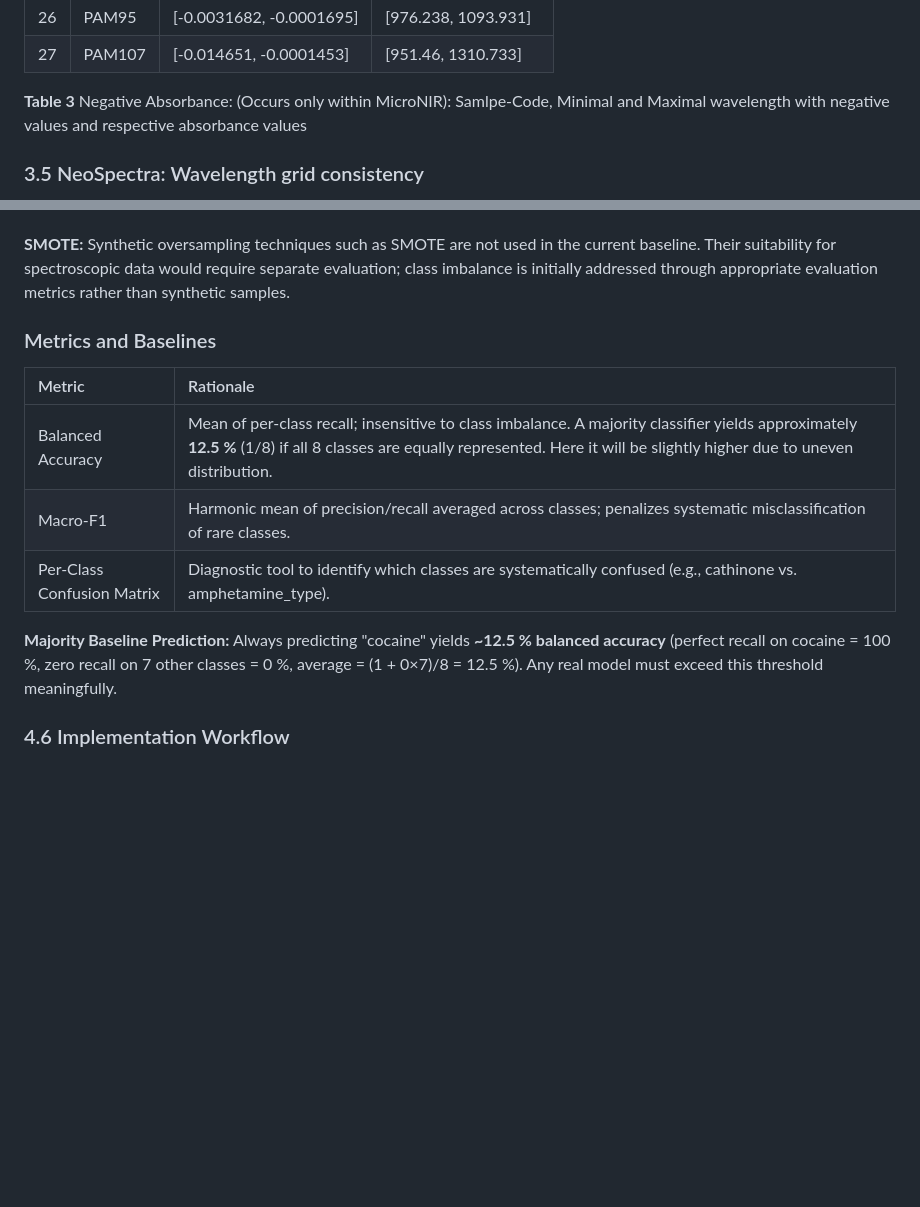
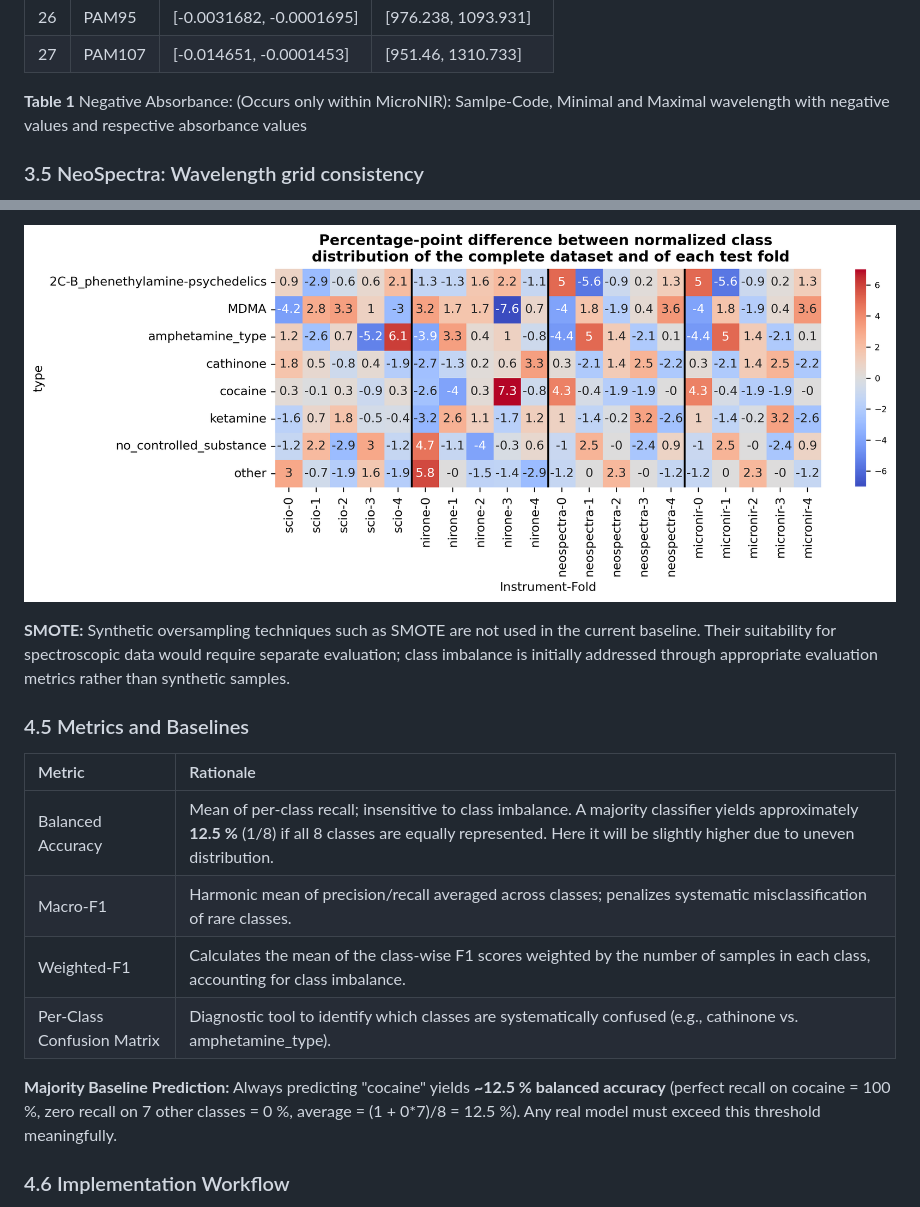
Before and after one commit to KKulmus/NIR_spectra_forensics, a Markdown page: README.md, 2 parts joined by grey strips. Rendered like a GitHub page; pictures changed too: figs/heatmap_testset_class_deviation.png (added); blank space fills up the shorter version.

```diff
--- a/README.md
+++ b/README.md
@@ -163,7 +158,7 @@ negative absorbance values were found in 27 averaged samples across
  |  26|   PAM95|  [-0.0031682, -0.0001695]|   [976.238, 1093.931]|
  |  27|  PAM107|   [-0.014651, -0.0001453]|    [951.46, 1310.733]|
 
- **Table 3** Negative Absorbance: (Occurs only within MicroNIR):
+ **Table 1** Negative Absorbance: (Occurs only within MicroNIR):
  Samlpe-Code, Minimal and Maximal wavelength with negative values and
  respective absorbance values
 
@@ -313,21 +316,24 @@ even if n_splits is set to a value greater than one.
+![Deviation of normalized class distributions in the five test folds from the overall dataset distribution (percentage points). Lower deviations indicate better preservation of the original class proportions  by StratifiedGroupKFold.](figs/heatmap_testset_class_deviation.png)
+
 
 **SMOTE:** Synthetic oversampling techniques such as SMOTE are not used in the
 current baseline. Their suitability for spectroscopic data would require
 separate evaluation; class imbalance is initially addressed through appropriate
 evaluation metrics rather than synthetic samples.
 
-### Metrics and Baselines
+### 4.5 Metrics and Baselines
 
 |Metric|Rationale|
-| :-------|:-------|
+| :-----|:-------|
 |Balanced Accuracy	|Mean of per-class recall; insensitive to class imbalance. A majority classifier yields approximately **12.5 %** (1/8) if all 8 classes are equally represented. Here it will be slightly higher due to uneven distribution.|
 |Macro-F1	 | Harmonic mean of precision/recall averaged across classes; penalizes systematic misclassification of rare classes.|
+|Weighted-F1| Calculates the mean of the class-wise F1 scores weighted by the number of samples in each class, accounting for class imbalance.|
 |Per-Class Confusion Matrix|	Diagnostic tool to identify which classes are systematically confused (e.g., cathinone vs. amphetamine_type).|
 
 
 **Majority Baseline Prediction:** Always predicting "cocaine" yields
 **~12.5 % balanced accuracy** (perfect recall on cocaine = 100 %, zero recall
-on 7 other classes = 0 %, average = (1 + 0×7)/8 = 12.5 %). Any real model must
+on 7 other classes = 0 %, average = (1 + 0*7)/8 = 12.5 %). Any real model must
  exceed this threshold meaningfully.
 
 ### 4.6 Implementation Workflow
```
Also changed, not shown: other parts of README.md (+66 -62 lines), 1 other file.
